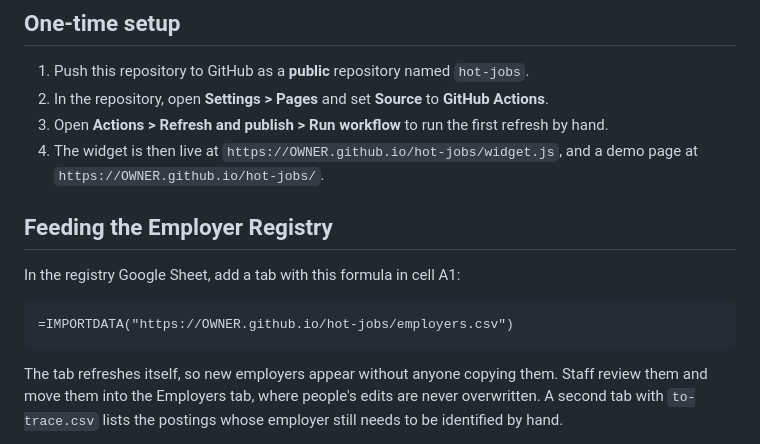
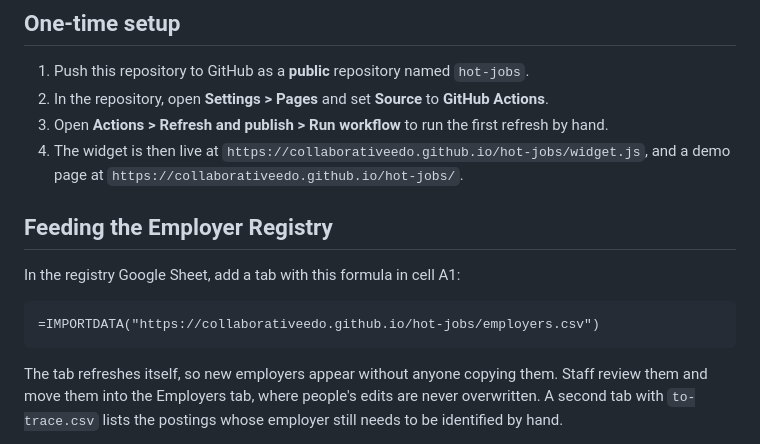
Before and after one commit to collaborativeedo/hot-jobs, a Markdown page: README.md, the part around one of its changes. Rendered like a GitHub page.

Commit message:
README: use the collaborativeedo address
Co-Authored-By: Claude Opus 5.5 <noreply@anthropic.com>
Claude-Session: https://claude.ai/code/session_01X1hzw3WeHJ9D3MuUtm6zrA

````diff
--- a/README.md
+++ b/README.md
@@ -33,14 +33,14 @@ In WordPress, use a Custom HTML block. Adding scripts usually requires an admini
 1. Push this repository to GitHub as a **public** repository named `hot-jobs`.
 2. In the repository, open **Settings > Pages** and set **Source** to **GitHub Actions**.
 3. Open **Actions > Refresh and publish > Run workflow** to run the first refresh by hand.
-4. The widget is then live at `https://OWNER.github.io/hot-jobs/widget.js`, and a demo page at `https://OWNER.github.io/hot-jobs/`.
+4. The widget is then live at `https://collaborativeedo.github.io/hot-jobs/widget.js`, and a demo page at `https://collaborativeedo.github.io/hot-jobs/`.
 
 ## Feeding the Employer Registry
 
 In the registry Google Sheet, add a tab with this formula in cell A1:
 
 ```
-=IMPORTDATA("https://OWNER.github.io/hot-jobs/employers.csv")
+=IMPORTDATA("https://collaborativeedo.github.io/hot-jobs/employers.csv")
 ```
 
 The tab refreshes itself, so new employers appear without anyone copying them. Staff review them and move them into the Employers tab, where people's edits are never overwritten. A second tab with `to-trace.csv` lists the postings whose employer still needs to be identified by hand.
````
Also changed, not shown: other parts of README.md (+1 -1 lines).
